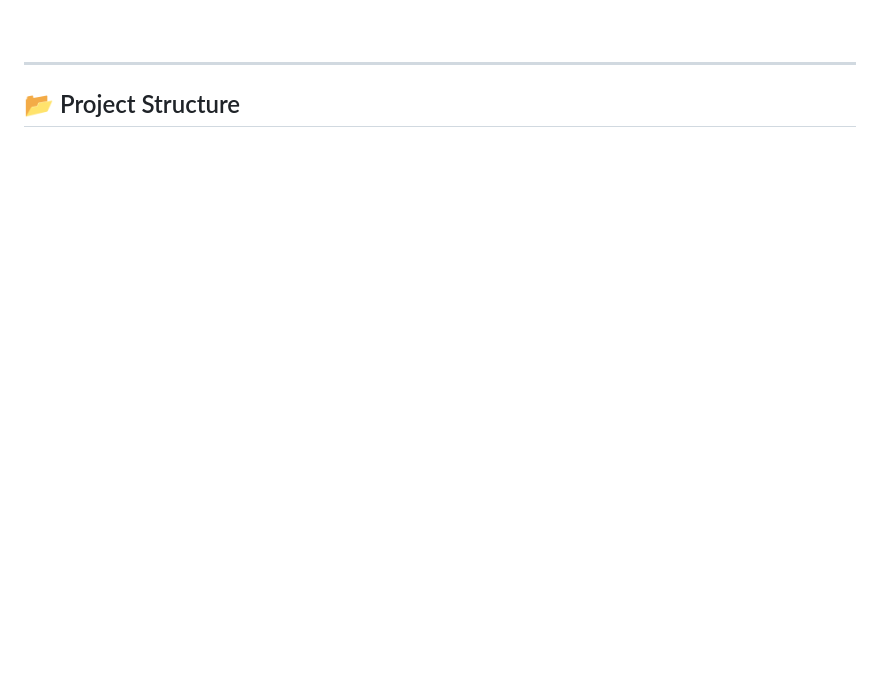
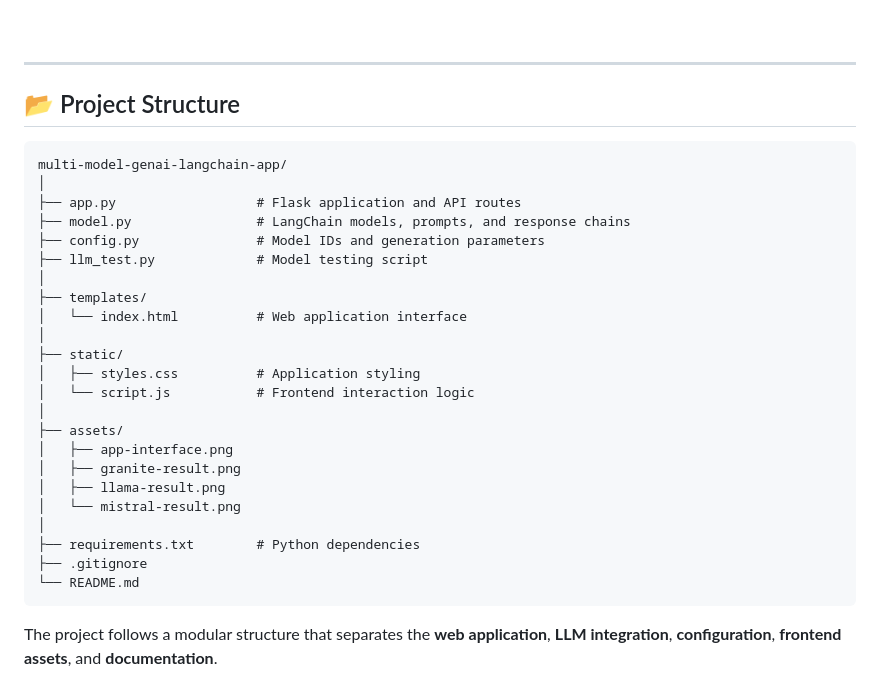
Before and after one commit to MbayaAlfred/multi-model-genai-langchain-app, a Markdown page: README.md, the part around the change. Drawn GitHub-style; blank space fills up the shorter version.

Commit message:
Adding Project structure

````diff
--- a/README.md
+++ b/README.md
@@ -193,5 +193,32 @@ The application provides a simple web interface where users can enter a prompt,
 <br>
 
 ---
+## 📂 Project Structure
 
-## 📂 Project Structure
+```text
+multi-model-genai-langchain-app/
+│
+├── app.py                  # Flask application and API routes
+├── model.py                # LangChain models, prompts, and response chains
+├── config.py               # Model IDs and generation parameters
+├── llm_test.py             # Model testing script
+│
+├── templates/
+│   └── index.html          # Web application interface
+│
+├── static/
+│   ├── styles.css          # Application styling
+│   └── script.js           # Frontend interaction logic
+│
+├── assets/
+│   ├── app-interface.png
+│   ├── granite-result.png
+│   ├── llama-result.png
+│   └── mistral-result.png
+│
+├── requirements.txt        # Python dependencies
+├── .gitignore
+└── README.md
+```
+
+The project follows a modular structure that separates the **web application**, **LLM integration**, **configuration**, **frontend assets**, and **documentation**.
````
